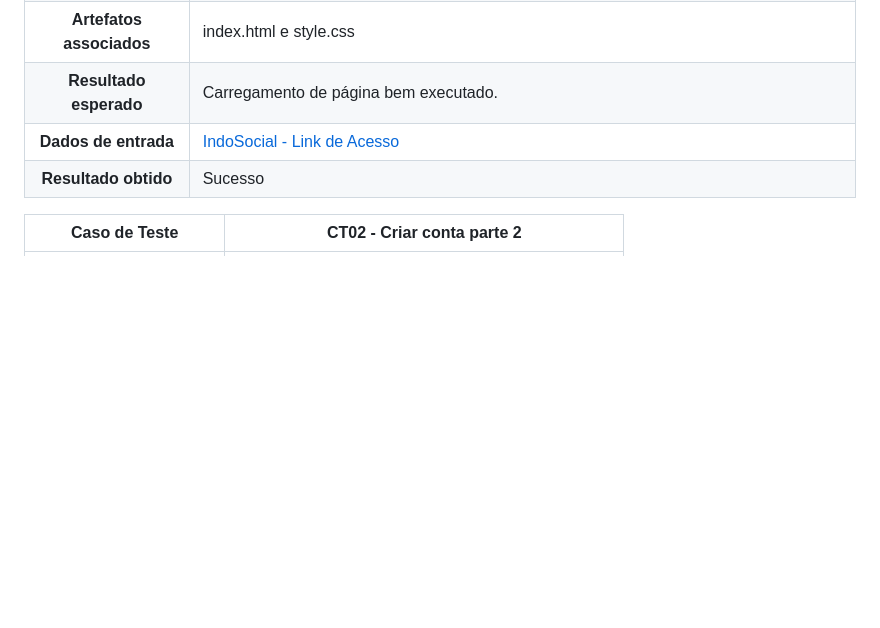
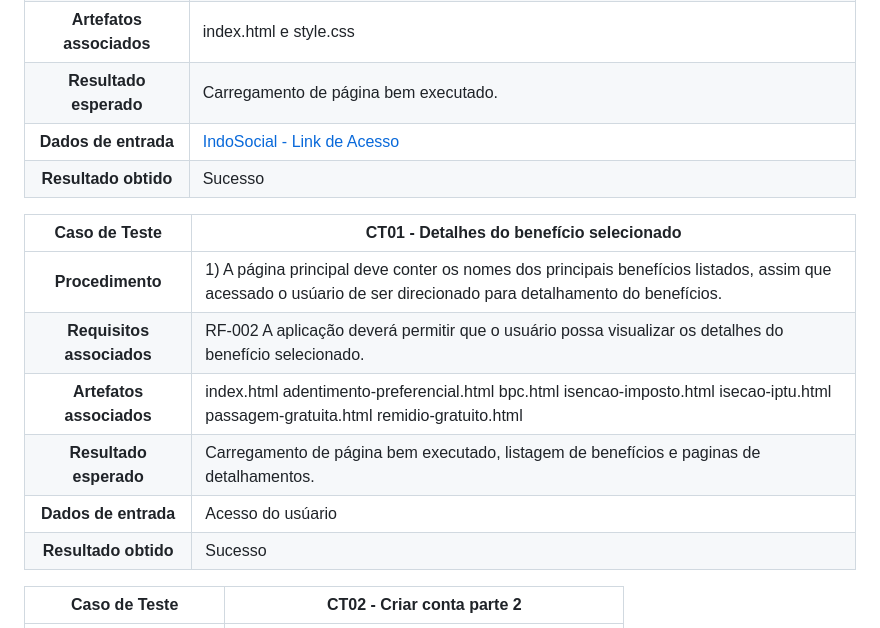
Before and after one commit to ICEI-PUC-Minas-PMV-SI/pmv-si-2024-1-pe1-t2-infosocial, a Markdown page: docs/tests.md, the part around the change. GitHub-like rendering; blank space fills up the shorter version.

```diff
--- a/docs/tests.md
+++ b/docs/tests.md
@@ -32,6 +32,15 @@ Para cada caso de teste (CT), associaremos o requisito, seja funcional ou não f
 **Artefatos associados** | index.html e style.css
 **Resultado esperado** | Carregamento de página bem executado.
 **Dados de entrada** | [IndoSocial - Link de Acesso](https://icei-puc-minas-pmv-si.github.io/pmv-si-2024-1-pe1-t2-infosocial/)
+**Resultado obtido** | Sucesso
+
+**Caso de Teste** | **CT01 - Detalhes do benefício selecionado**
+ :--------------: | ------------
+**Procedimento**  | 	1) A página principal deve conter os nomes dos principais benefícios listados, assim que acessado o usúario de ser direcionado para detalhamento do benefícios.
+**Requisitos associados** | RF-002	A aplicação deverá permitir que o usuário possa visualizar os detalhes do benefício selecionado.
+**Artefatos associados** | index.html adentimento-preferencial.html bpc.html isencao-imposto.html isecao-iptu.html passagem-gratuita.html remidio-gratuito.html
+**Resultado esperado** | Carregamento de página bem executado, listagem de benefícios e paginas de detalhamentos.
+**Dados de entrada** | Acesso do usúario
 **Resultado obtido** | Sucesso
 
 **Caso de Teste** | **CT02 - Criar conta parte 2**
```
